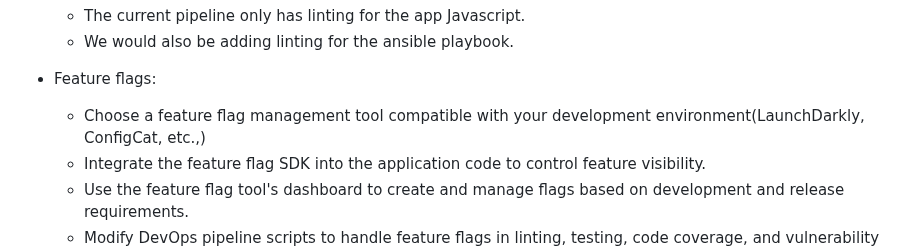
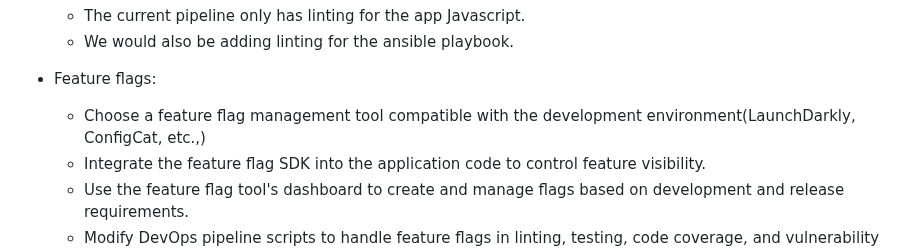
Before and after one commit to lgjenqui/CSC495-DevOpsProject, a Markdown page: status_report_2.md, the part around the change. Drawn GitHub-style.

```diff
--- a/status_report_2.md
+++ b/status_report_2.md
@@ -47,7 +47,7 @@ Jubitta:
   - We would also be adding linting for the ansible playbook.
 
 - Feature flags:
-  - Choose a feature flag management tool compatible with your development environment(LaunchDarkly, ConfigCat, etc.,)
+  - Choose a feature flag management tool compatible with the development environment(LaunchDarkly, ConfigCat, etc.,)
   - Integrate the feature flag SDK into the application code to control feature visibility.
   - Use the feature flag tool's dashboard to create and manage flags based on development and release requirements.
   - Modify DevOps pipeline scripts to handle feature flags in linting, testing, code coverage, and vulnerability analysis steps.
```
